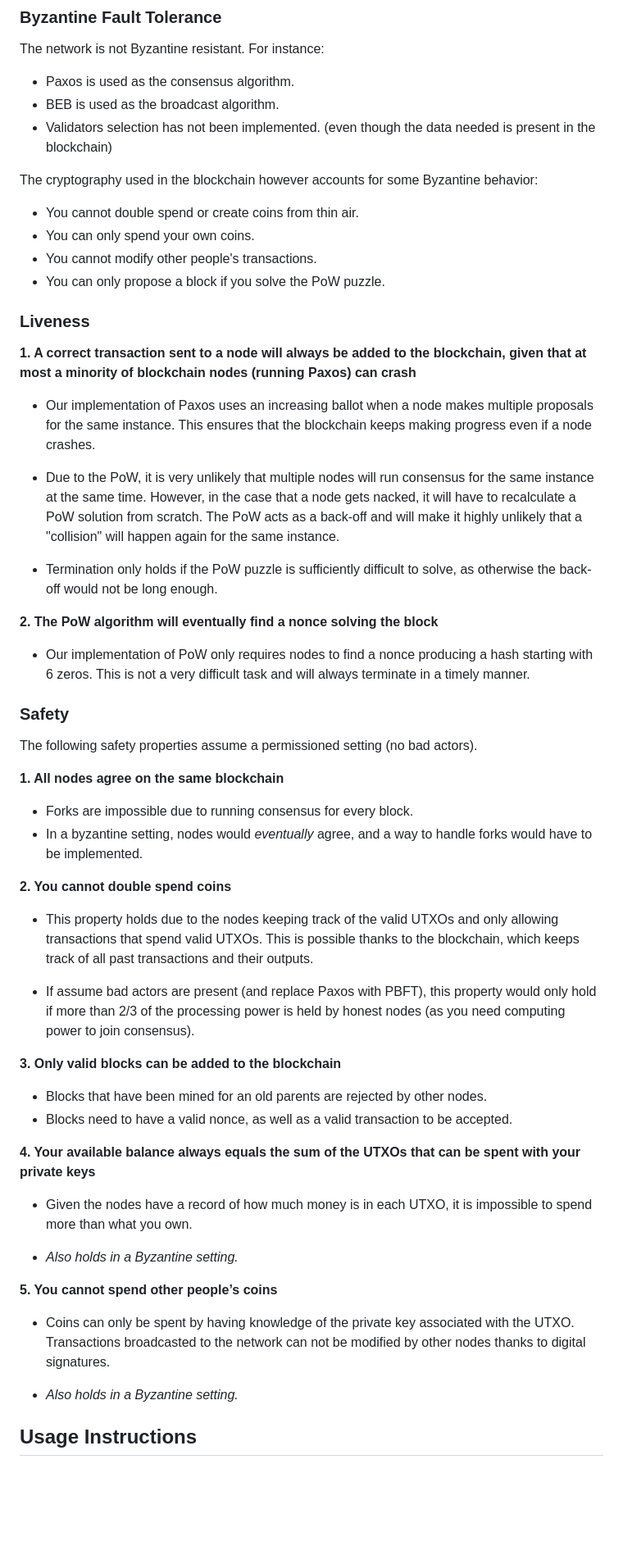
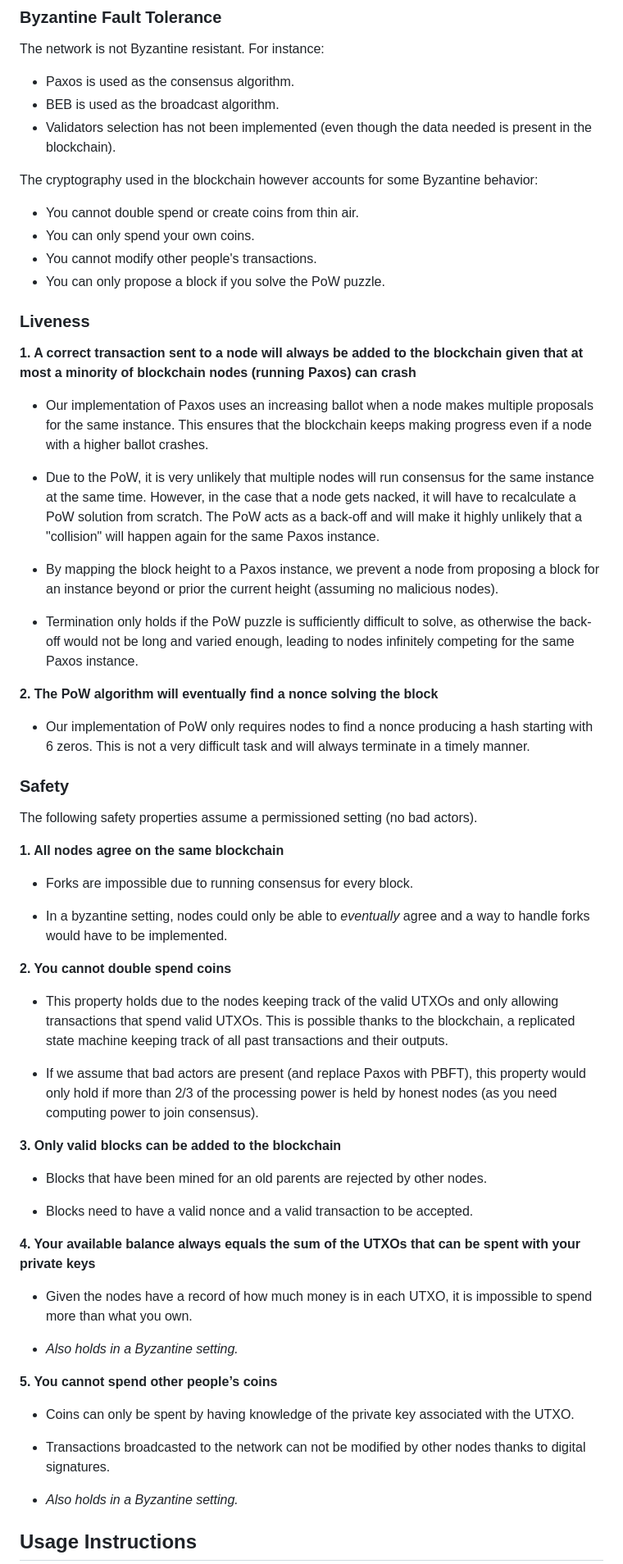
Before and after one commit to endrizzimarco/POCoin, a Markdown page: README.md, the part around one of its changes. Shown at 82% size. Drawn GitHub-style; blank space fills up the shorter version.

Commit message:
chore: update README.md
Co-authored-by: Georgi Ivanov <georgi-ivanov66@users.noreply.github.com>

```diff
--- a/README.md
+++ b/README.md
@@ -184,7 +184,7 @@ The network is not Byzantine resistant. For instance:
 
 - Paxos is used as the consensus algorithm.
 - BEB is used as the broadcast algorithm.
-- Validators selection has not been implemented. (even though the data needed is present in the blockchain)
+- Validators selection has not been implemented (even though the data needed is present in the blockchain).
 
 The cryptography used in the blockchain however accounts for some Byzantine behavior:
 
@@ -195,13 +195,15 @@ The cryptography used in the blockchain however accounts for some Byzantine beha
 
 ### Liveness
 
-**1. A correct transaction sent to a node will always be added to the blockchain, given that at most a minority of blockchain nodes (running Paxos) can crash**
+**1. A correct transaction sent to a node will always be added to the blockchain given that at most a minority of blockchain nodes (running Paxos) can crash**
 
-- Our implementation of Paxos uses an increasing ballot when a node makes multiple proposals for the same instance. This ensures that the blockchain keeps making progress even if a node crashes.
+ - Our implementation of Paxos uses an increasing ballot when a node makes multiple proposals for the same instance. This ensures that the blockchain keeps making progress even if a node with a higher ballot crashes.
 
-- Due to the PoW, it is very unlikely that multiple nodes will run consensus for the same instance at the same time. However, in the case that a node gets nacked, it will have to recalculate a PoW solution from scratch. The PoW acts as a back-off and will make it highly unlikely that a "collision" will happen again for the same instance.
+- Due to the PoW, it is very unlikely that multiple nodes will run consensus for the same instance at the same time. However, in the case that a node gets nacked, it will have to recalculate a PoW solution from scratch. The PoW acts as a back-off and will make it highly unlikely that a "collision" will happen again for the same Paxos instance.
 
-- Termination only holds if the PoW puzzle is sufficiently difficult to solve, as otherwise the back-off would not be long enough.
+- By mapping the block height to a Paxos instance, we prevent a node from proposing a block for an instance beyond or prior the current height (assuming no malicious nodes).
+
+- Termination only holds if the PoW puzzle is sufficiently difficult to solve, as otherwise the back-off would not be long and varied enough, leading to nodes infinitely competing for the same Paxos instance.
 
 **2. The PoW algorithm will eventually find a nonce solving the block**
 
@@ -214,18 +216,20 @@ The following safety properties assume a permissioned setting (no bad actors).
 **1. All nodes agree on the same blockchain**
 
 - Forks are impossible due to running consensus for every block.
-- In a byzantine setting, nodes would _eventually_ agree, and a way to handle forks would have to be implemented.
+
+- In a byzantine setting, nodes could only be able to _eventually_ agree and a way to handle forks would have to be implemented.
 
 **2. You cannot double spend coins**
 
-- This property holds due to the nodes keeping track of the valid UTXOs and only allowing transactions that spend valid UTXOs. This is possible thanks to the blockchain, which keeps track of all past transactions and their outputs.
+- This property holds due to the nodes keeping track of the valid UTXOs and only allowing transactions that spend valid UTXOs. This is possible thanks to the blockchain, a replicated state machine keeping track of all past transactions and their outputs.
 
-- If assume bad actors are present (and replace Paxos with PBFT), this property would only hold if more than 2/3 of the processing power is held by honest nodes (as you need computing power to join consensus).
+- If we assume that bad actors are present (and replace Paxos with PBFT), this property would only hold if more than 2/3 of the processing power is held by honest nodes (as you need computing power to join consensus).
 
 **3. Only valid blocks can be added to the blockchain**
 
 - Blocks that have been mined for an old parents are rejected by other nodes.
-- Blocks need to have a valid nonce, as well as a valid transaction to be accepted.
+
+- Blocks need to have a valid nonce and a valid transaction to be accepted.
 
 **4. Your available balance always equals the sum of the UTXOs that can be spent with your private keys**
 
@@ -235,7 +239,9 @@ The following safety properties assume a permissioned setting (no bad actors).
 
 **5. You cannot spend other people’s coins**
 
-- Coins can only be spent by having knowledge of the private key associated with the UTXO. Transactions broadcasted to the network can not be modified by other nodes thanks to digital signatures.
+- Coins can only be spent by having knowledge of the private key associated with the UTXO.
+
+- Transactions broadcasted to the network can not be modified by other nodes thanks to digital signatures.
 
 - _Also holds in a Byzantine setting._
 
```
Also changed, not shown: other parts of README.md (+2 -2 lines).
